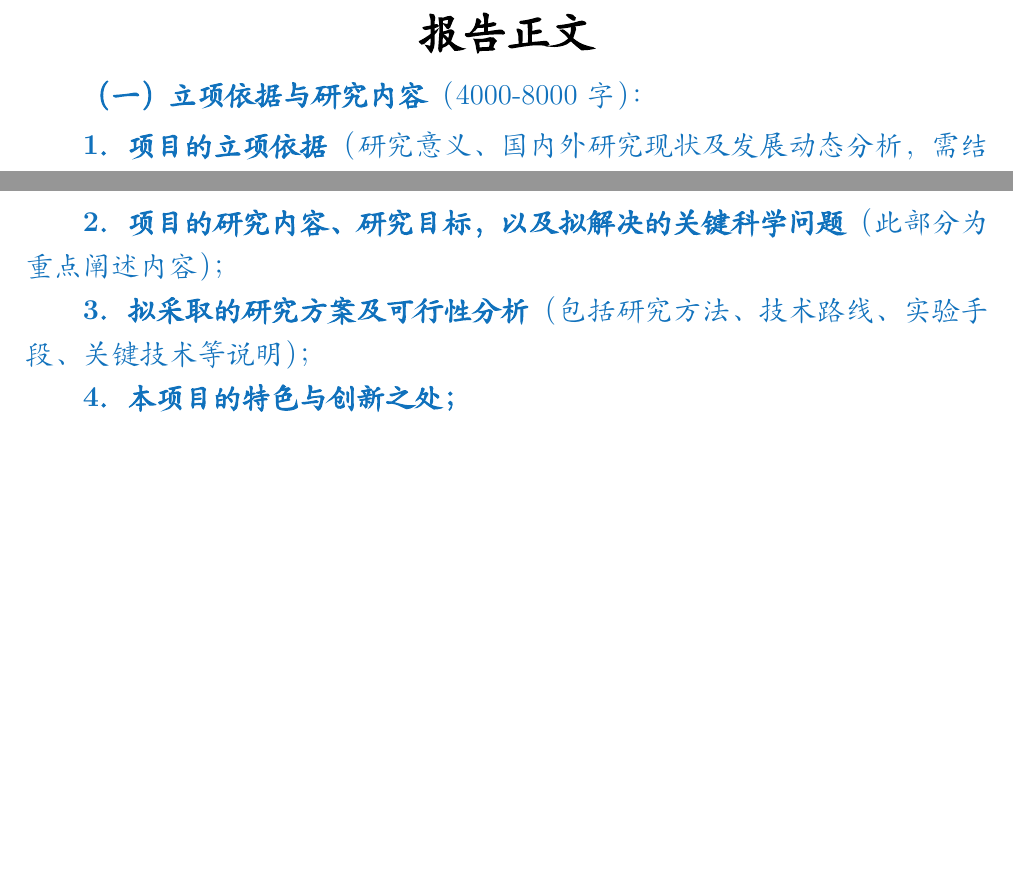
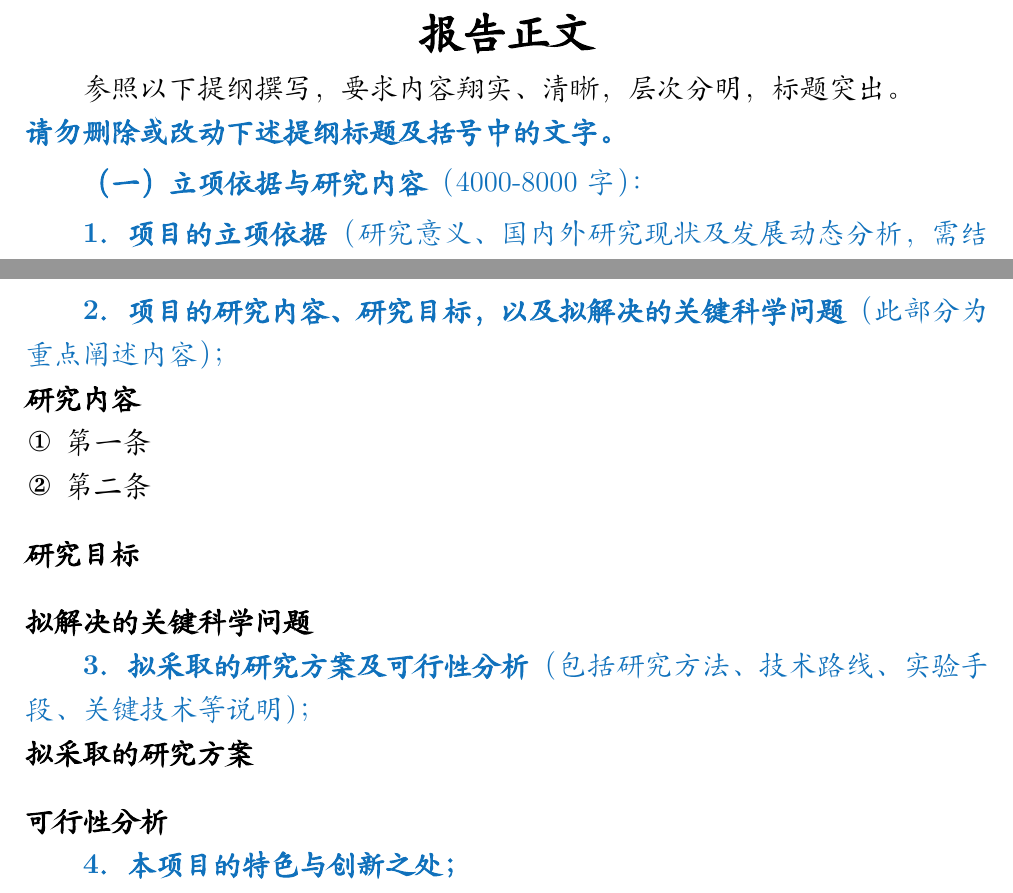
Before and after one commit to zhenglab/NSFC, a LaTeX document (Main.tex): two parts of pages 1 and 2 of 3 before the commit and two parts of pages 1 and 2 of 4 after it, joined at a grey line, cut so that both start at the same text, the shorter picture padded with empty space. Compiled offline with XeLaTeX; a missing font is replaced by an installed copy or a similar font.

Commit message:
Release version of NSFC2017General

```diff
--- a/Main.tex
+++ b/Main.tex
@@ -14,7 +14,7 @@
 \usepackage[pagebackref=false,breaklinks=true,colorlinks=true,bookmarks=false,linkcolor=black,citecolor=black,urlcolor=black]{hyperref}
 \usepackage{geometry}
 %\geometry{top=2.54cm,bottom=2.54cm,left=3.2cm,right=3.2cm} %NSFC页边距
-\geometry{top=2cm,bottom=2.2cm,left=2cm,right=2cm} %页边距
+\geometry{top=2cm,bottom=2.2cm,left=2cm,right=2cm} %自定义页边距
 \usepackage{leading}
 \leading{22pt} %设置全文行间距
 \usepackage{setspace} %调整部分行间距
@@ -43,8 +43,8 @@
 \end{spacing}
 
 %%%%%%%%%% BODY %%%%%%%%%%
-%参照以下提纲撰写，要求内容翔实、清晰，层次分明，标题突出。\\
-%\NsfcInlineNote{\textbf{请勿删除或改动下述提纲标题及括号中的文字。}}
+参照以下提纲撰写，要求内容翔实、清晰，层次分明，标题突出。\\
+\NsfcInlineNote{\textbf{请勿删除或改动下述提纲标题及括号中的文字。}}
 
 %%%%%%%%%%%%%%%%%%%%
 \NsfcNote{\textbf{（一）立项依据与研究内容}（4000-8000字）：}
@@ -83,10 +83,28 @@
 %%%%%%%%%%
 \NsfcSubNote{\textbf{2．项目的研究内容、研究目标，以及拟解决的关键科学问题}（此部分为重点阐述内容）；}
 
+\noindent\textbf{研究内容}
+\begin{enumerate}[topsep=0pt,itemsep=0pt,parsep=0pt,leftmargin=20pt,listparindent=\parindent]
+\item[\ding{172}] 第一条
+\item[\ding{173}] 第二条
+\end{enumerate}
+
+\bigbreak
+
+\noindent\textbf{研究目标}
+
+\bigbreak
+
+\noindent\textbf{拟解决的关键科学问题}
 
 %%%%%%%%%%
 \NsfcSubNote{\textbf{3．拟采取的研究方案及可行性分析}（包括研究方法、技术路线、实验手段、关键技术等说明）；}
 
+\noindent\textbf{拟采取的研究方案}
+
+\bigbreak
+
+\noindent\textbf{可行性分析}
 
 %%%%%%%%%%
 \NsfcSubNote{\textbf{4．本项目的特色与创新之处；}}
```
Also changed, not shown: Main.pdf, Main.tex (18 more changed lines), 1 other file.
